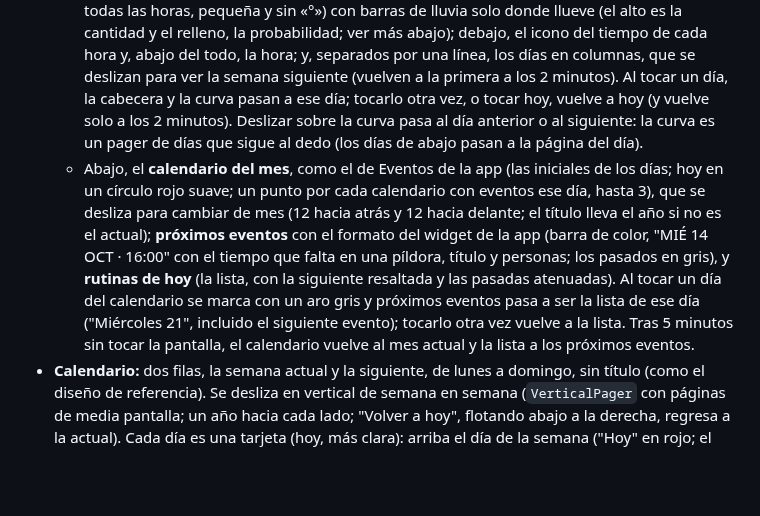
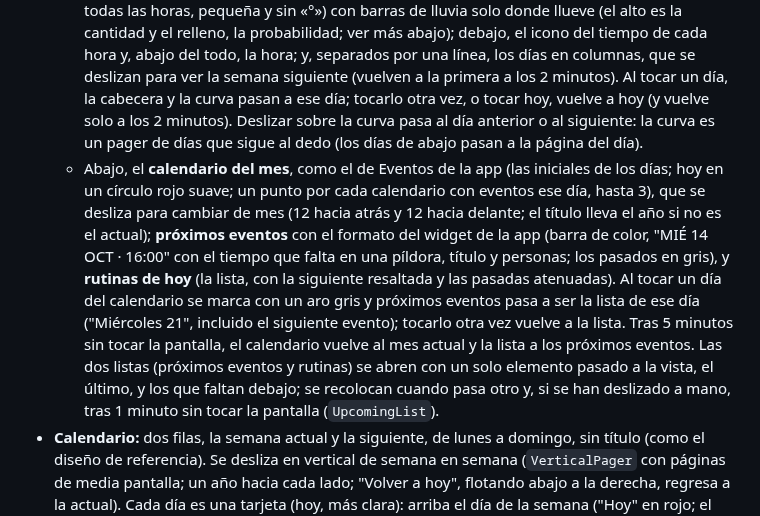
Before and after one commit to eusonlito/Planify-Dashboard, a Markdown page: docs/ARCHITECTURE.md, the part around the change. Drawn GitHub-style; blank space fills up the shorter version.

```diff
--- a/docs/ARCHITECTURE.md
+++ b/docs/ARCHITECTURE.md
@@ -10,7 +10,7 @@ Sin sesión iniciada se muestra el login (icono de Planify y formulario, centrad
 
 - **Hoy:** rejilla de 3 columnas en dos filas (55 % y 45 % del alto).
   - Arriba, en 1/3, la hora y la fecha centradas y lo **siguiente**, sea evento o rutina (tarjeta del color de su calendario: sus personas y, a la derecha, lo que falta en una píldora, como en la lista de próximos eventos; debajo, el título y el día y la hora). Si es un evento, no se repite en la lista de próximos eventos; una rutina sigue también en la suya. En 2/3, la **tarjeta del tiempo**: icono, temperatura y estado; lluvia del día, humedad y viento como iconos con su valor (Meteocons estáticos); la curva hora a hora del día de hoy, de 00 a 23 h (la hora actual marcada con una banda translúcida, amarilla de día y gris de noche; la temperatura de todas las horas, pequeña y sin «°») con barras de lluvia solo donde llueve (el alto es la cantidad y el relleno, la probabilidad; ver más abajo); debajo, el icono del tiempo de cada hora y, abajo del todo, la hora; y, separados por una línea, los días en columnas, que se deslizan para ver la semana siguiente (vuelven a la primera a los 2 minutos). Al tocar un día, la cabecera y la curva pasan a ese día; tocarlo otra vez, o tocar hoy, vuelve a hoy (y vuelve solo a los 2 minutos). Deslizar sobre la curva pasa al día anterior o al siguiente: la curva es un pager de días que sigue al dedo (los días de abajo pasan a la página del día).
-  - Abajo, el **calendario del mes**, como el de Eventos de la app (las iniciales de los días; hoy en un círculo rojo suave; un punto por cada calendario con eventos ese día, hasta 3), que se desliza para cambiar de mes (12 hacia atrás y 12 hacia delante; el título lleva el año si no es el actual); **próximos eventos** con el formato del widget de la app (barra de color, "MIÉ 14 OCT · 16:00" con el tiempo que falta en una píldora, título y personas; los pasados en gris), y **rutinas de hoy** (la lista, con la siguiente resaltada y las pasadas atenuadas). Al tocar un día del calendario se marca con un aro gris y próximos eventos pasa a ser la lista de ese día ("Miércoles 21", incluido el siguiente evento); tocarlo otra vez vuelve a la lista. Tras 5 minutos sin tocar la pantalla, el calendario vuelve al mes actual y la lista a los próximos eventos.
+  - Abajo, el **calendario del mes**, como el de Eventos de la app (las iniciales de los días; hoy en un círculo rojo suave; un punto por cada calendario con eventos ese día, hasta 3), que se desliza para cambiar de mes (12 hacia atrás y 12 hacia delante; el título lleva el año si no es el actual); **próximos eventos** con el formato del widget de la app (barra de color, "MIÉ 14 OCT · 16:00" con el tiempo que falta en una píldora, título y personas; los pasados en gris), y **rutinas de hoy** (la lista, con la siguiente resaltada y las pasadas atenuadas). Al tocar un día del calendario se marca con un aro gris y próximos eventos pasa a ser la lista de ese día ("Miércoles 21", incluido el siguiente evento); tocarlo otra vez vuelve a la lista. Tras 5 minutos sin tocar la pantalla, el calendario vuelve al mes actual y la lista a los próximos eventos. Las dos listas (próximos eventos y rutinas) se abren con un solo elemento pasado a la vista, el último, y los que faltan debajo; se recolocan cuando pasa otro y, si se han deslizado a mano, tras 1 minuto sin tocar la pantalla (`UpcomingList`).
 - **Calendario:** dos filas, la semana actual y la siguiente, de lunes a domingo, sin título (como el diseño de referencia). Se desliza en vertical de semana en semana (`VerticalPager` con páginas de media pantalla; un año hacia cada lado; "Volver a hoy", flotando abajo a la derecha, regresa a la actual). Cada día es una tarjeta (hoy, más clara): arriba el día de la semana ("Hoy" en rojo; el día 1, también el mes) y el número a la derecha; debajo, en una línea de alto fijo, el icono del tiempo, máxima y mínima y la lluvia con su gota; luego los eventos (barra de color, hora, título y personas) y abajo, en una caja, las rutinas (hora, un punto por persona y el nombre, que sigue en la línea de debajo). Los días pasados, atenuados. Cada semana se descarga al mostrarla, junto con las vecinas.
 - **Tiempo:** dos páginas que se deslizan. La primera es la tarjeta del tiempo a pantalla completa: el mismo día de hoy de 00 a 23 h que en Hoy (la temperatura de cada hora, también sin «°»), con el icono de cada hora encima de la hora, y 7 días. La segunda, la **semana siguiente** (días 8 a 14): gráfica de máximas y mínimas, lluvia (% y mm) y viento, y las columnas de cada día. En las dos páginas, tocar un día abre sus 24 horas (en la segunda, en lugar de la gráfica semanal) y tocarlo otra vez lo cierra. Deslizar sobre la gráfica cambia de día sin cambiar de página, con la gráfica siguiendo al dedo (en la segunda: semana → lunes → … → domingo); al pasar del último día de la primera sigue la segunda, y antes de su semana se vuelve a la primera. Deslizar fuera de la gráfica, entre las dos páginas.
 - **Iconos del tiempo:** [Meteocons](https://github.com/basmilius/meteocons) de Bas Milius (estilo *line*, licencia MIT, en `third_party/meteocons/`), uno por código WMO de Open-Meteo, de día o de noche. `scripts/meteocons.py` los descarga en la versión fijada, cambia los colores pensados para fondo oscuro (nubes, niebla y viento casi blancos) por tonos pizarra y los deja en `res/raw` (animados, Lottie) y `res/drawable` (los estáticos de la cabecera: nube con lluvia para la probabilidad, gota para la humedad y viento, con la unidad más pequeña). El código diario es el tiempo más significativo de todo el día (si hay niebla por la mañana, el día sale con niebla), así que la columna de hoy, en el tiempo y en el calendario, usa el tiempo de ahora, como la cabecera.
```
Also changed, not shown: README.md (+1 -1 lines), docs/images/today.png, 1 other file.
